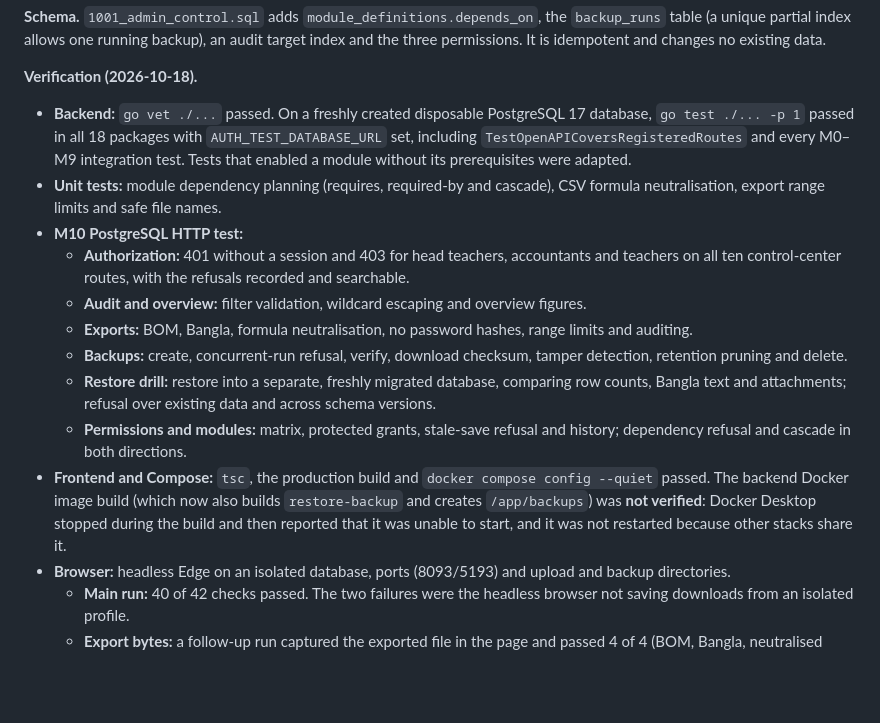
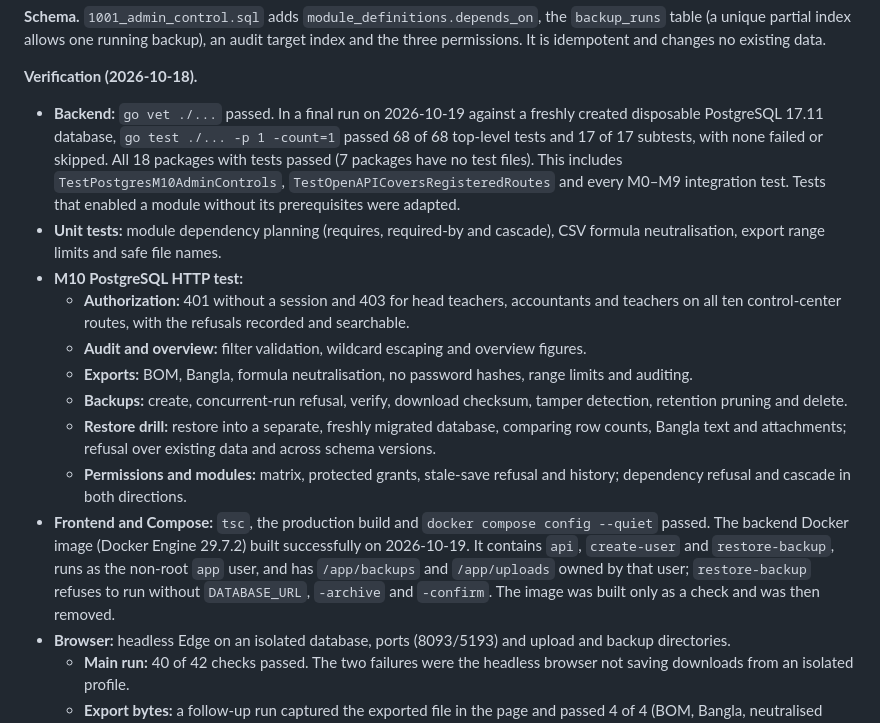
Before and after one commit to mdrayhankvr-creator/Fly_Birds, a Markdown page: docs/PROGRESS.md, the part around the change. Drawn GitHub-style; blank space fills up the shorter version.

Commit message:
docs(progress): record final M10 test run and backend image build

```diff
--- a/docs/PROGRESS.md
+++ b/docs/PROGRESS.md
@@ -29,7 +29,7 @@ M10 extends the M1 settings, RBAC, module and audit foundations instead of repla
 **Schema.** `1001_admin_control.sql` adds `module_definitions.depends_on`, the `backup_runs` table (a unique partial index allows one running backup), an audit target index and the three permissions. It is idempotent and changes no existing data.
 
 **Verification (2026-10-18).**
-- **Backend:** `go vet ./...` passed. On a freshly created disposable PostgreSQL 17 database, `go test ./... -p 1` passed in all 18 packages with `AUTH_TEST_DATABASE_URL` set, including `TestOpenAPICoversRegisteredRoutes` and every M0–M9 integration test. Tests that enabled a module without its prerequisites were adapted.
+- **Backend:** `go vet ./...` passed. In a final run on 2026-10-19 against a freshly created disposable PostgreSQL 17.11 database, `go test ./... -p 1 -count=1` passed 68 of 68 top-level tests and 17 of 17 subtests, with none failed or skipped. All 18 packages with tests passed (7 packages have no test files). This includes `TestPostgresM10AdminControls`, `TestOpenAPICoversRegisteredRoutes` and every M0–M9 integration test. Tests that enabled a module without its prerequisites were adapted.
 - **Unit tests:** module dependency planning (requires, required-by and cascade), CSV formula neutralisation, export range limits and safe file names.
 - **M10 PostgreSQL HTTP test:**
   - **Authorization:** 401 without a session and 403 for head teachers, accountants and teachers on all ten control-center routes, with the refusals recorded and searchable.
@@ -38,7 +38,7 @@ M10 extends the M1 settings, RBAC, module and audit foundations instead of repla
   - **Backups:** create, concurrent-run refusal, verify, download checksum, tamper detection, retention pruning and delete.
   - **Restore drill:** restore into a separate, freshly migrated database, comparing row counts, Bangla text and attachments; refusal over existing data and across schema versions.
   - **Permissions and modules:** matrix, protected grants, stale-save refusal and history; dependency refusal and cascade in both directions.
-- **Frontend and Compose:** `tsc`, the production build and `docker compose config --quiet` passed. The backend Docker image build (which now also builds `restore-backup` and creates `/app/backups`) was **not verified**: Docker Desktop stopped during the build and then reported that it was unable to start, and it was not restarted because other stacks share it.
+- **Frontend and Compose:** `tsc`, the production build and `docker compose config --quiet` passed. The backend Docker image (Docker Engine 29.7.2) built successfully on 2026-10-19. It contains `api`, `create-user` and `restore-backup`, runs as the non-root `app` user, and has `/app/backups` and `/app/uploads` owned by that user; `restore-backup` refuses to run without `DATABASE_URL`, `-archive` and `-confirm`. The image was built only as a check and was then removed.
 - **Browser:** headless Edge on an isolated database, ports (8093/5193) and upload and backup directories.
   - **Main run:** 40 of 42 checks passed. The two failures were the headless browser not saving downloads from an isolated profile.
   - **Export bytes:** a follow-up run captured the exported file in the page and passed 4 of 4 (BOM, Bangla, neutralised formulas, no password column).
```
